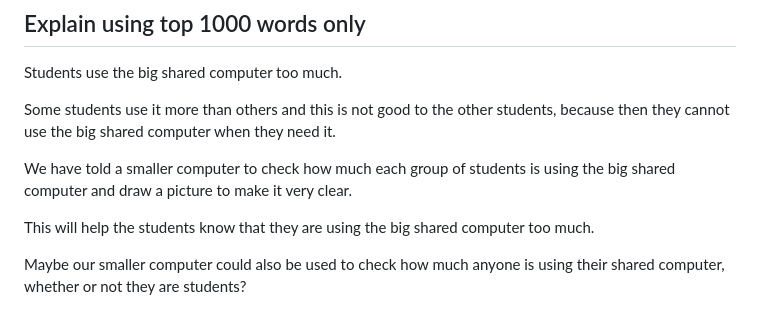
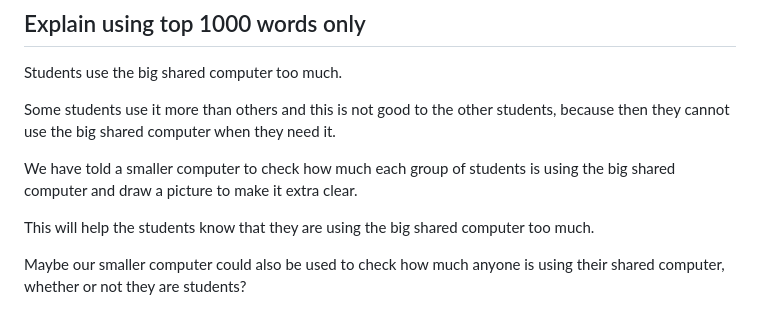
Before and after one commit to green-actions/green-actions, a Markdown page: README.md, the part around the change. GitHub-like rendering.

Commit message:
change word

```diff
--- a/README.md
+++ b/README.md
@@ -11,7 +11,7 @@ students, because then they cannot use the big shared computer when they
 need it.
 
 We have told a smaller computer to check how much each group of students
-is using the big shared computer and draw a picture to make it very clear.
+is using the big shared computer and draw a picture to make it extra clear.
 
 This will help the students know that they are using the big shared
 computer too much.
```
